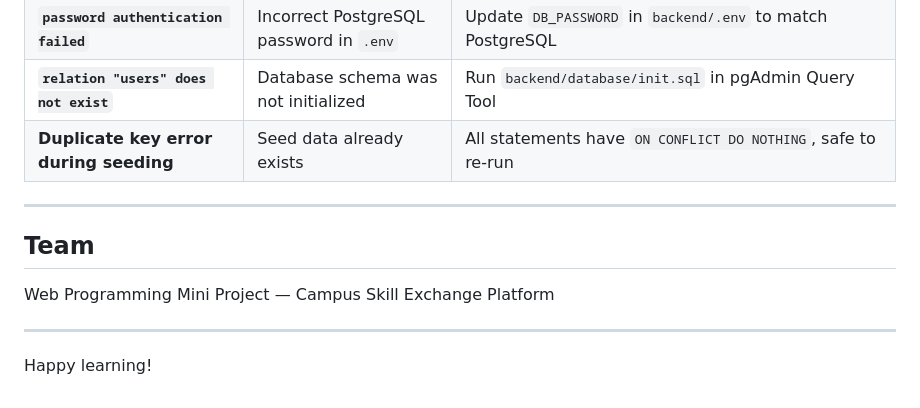
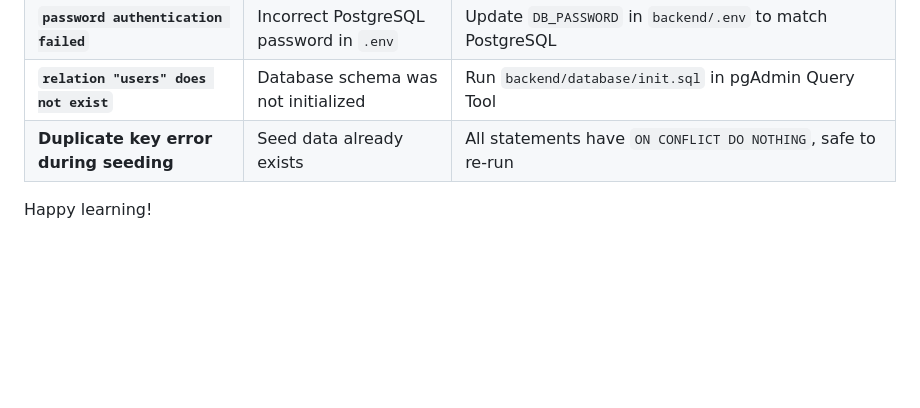
Before and after one commit to amananandsingh01/WEB_PROGRAMMING_MINIPROJECT, a Markdown page: README.md, the part around the change. Rendered like a GitHub page; blank space fills up the shorter version.

```diff
--- a/README.md
+++ b/README.md
@@ -229,12 +229,5 @@ WEB_PROGRAMMING_MINIPROJECT/
 | **`relation "users" does not exist`** | Database schema was not initialized | Run `backend/database/init.sql` in pgAdmin Query Tool |
 | **Duplicate key error during seeding** | Seed data already exists | All statements have `ON CONFLICT DO NOTHING`, safe to re-run |
 
----
-
-## Team
-
-Web Programming Mini Project — Campus Skill Exchange Platform
-
----
 
 Happy learning!
```
